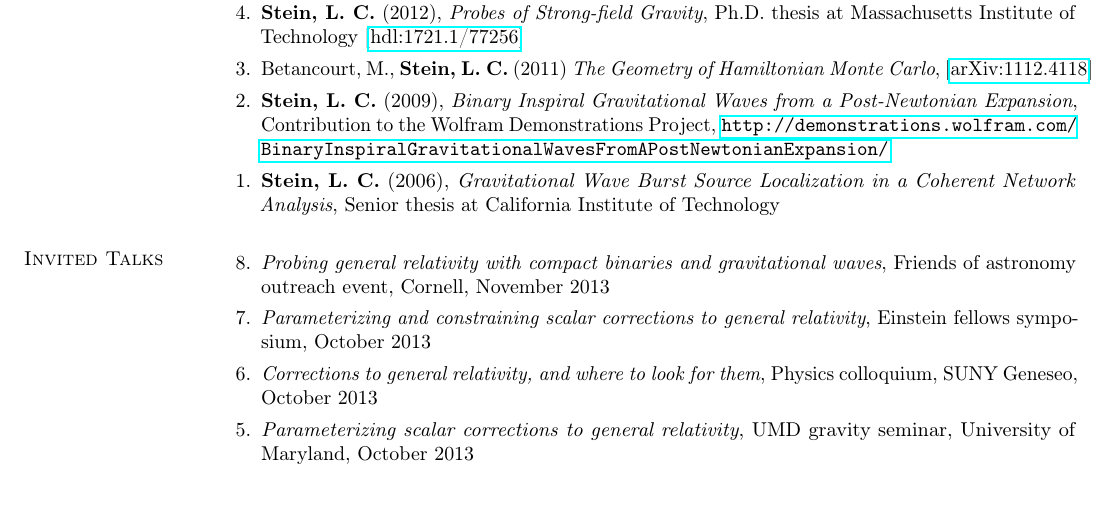
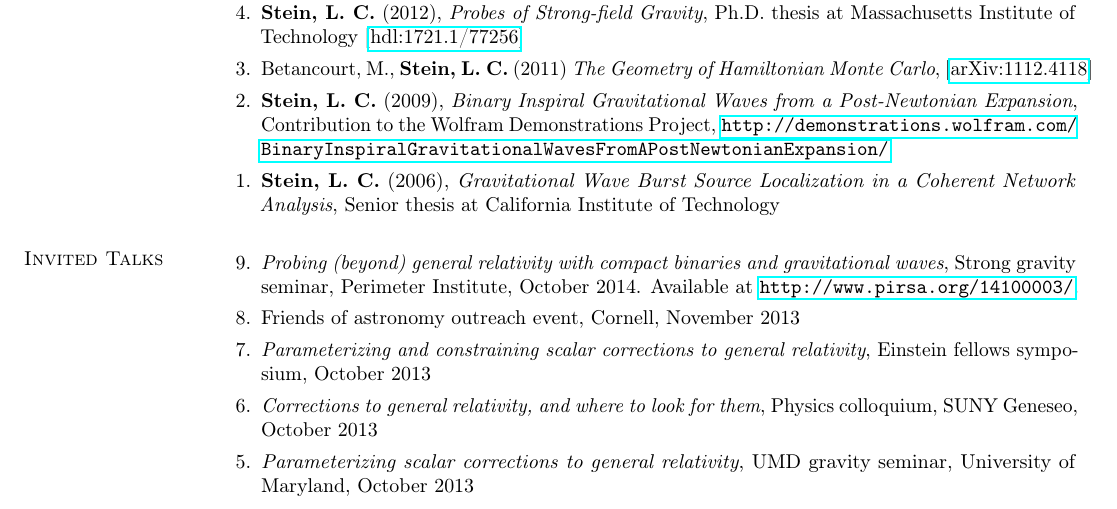
Before and after one commit to duetosymmetry/cv, a LaTeX CV (LeoCStein.tex, which reads TalksContent.tex): part of page 2 of 4, cut so that both start at the same text. Compiled offline with pdfLaTeX.

Commit message:
Added Perimeter talk.
Signed-off-by: Leo C. Stein <leo.stein@gmail.com>

```diff
--- a/TalksContent.tex
+++ b/TalksContent.tex
@@ -1,7 +1,11 @@
 \section{\sc Invited Talks}
 \begin{enumerate}
-\item[{8.}] {\it Probing general relativity with compact binaries and
+\item[{9.}] {\it Probing (beyond) general relativity with compact binaries and
     gravitational waves},
+  Strong gravity seminar, Perimeter Institute, October 2014. Available
+  at \url{http://www.pirsa.org/14100003/}.
+\item[{8.}]
+% {\it Probing general relativity with compact binaries and gravitational waves},
   Friends of astronomy outreach event, Cornell, November 2013
 \item[{7.}] {\it Parameterizing and constraining scalar corrections to general relativity},
   Einstein fellows symposium, October 2013
```
